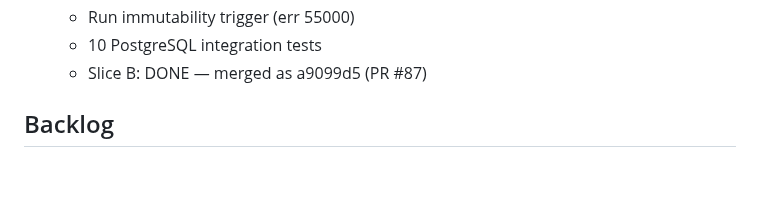
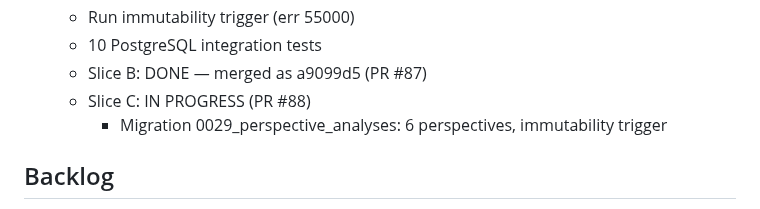
Before and after one commit to Lolitadelgadosharona/CompoundOS, a Markdown page: docs/MASTER_PLAN.md, the part around the change. Rendered like a GitHub page; blank space fills up the shorter version.

Commit message:
docs: Sprint 011 Slice C — IN PROGRESS (PR #88)

```diff
--- a/docs/MASTER_PLAN.md
+++ b/docs/MASTER_PLAN.md
@@ -199,6 +199,8 @@ Build CompoundOS as a trustworthy, explainable operating system for family offic
   - Run immutability trigger (err 55000)
   - 10 PostgreSQL integration tests
   - Slice B: DONE — merged as a9099d5 (PR #87)
+  - Slice C: IN PROGRESS (PR #88)
+    - Migration 0029_perspective_analyses: 6 perspectives, immutability trigger
 
 ## Backlog
 
```
